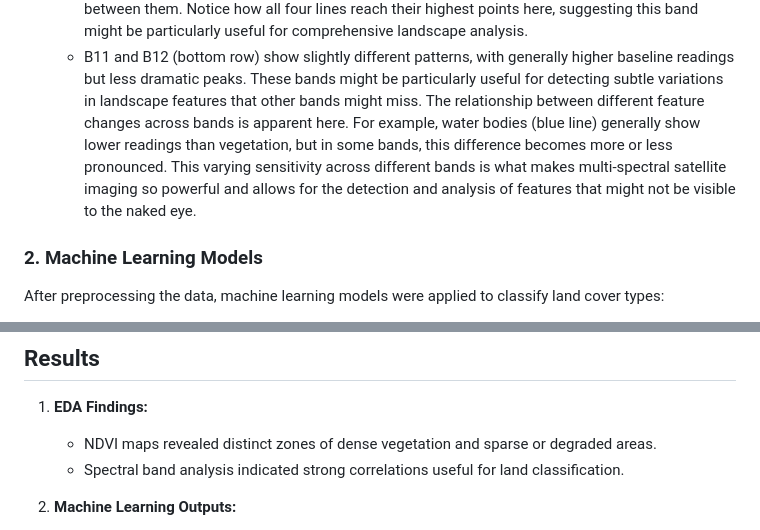
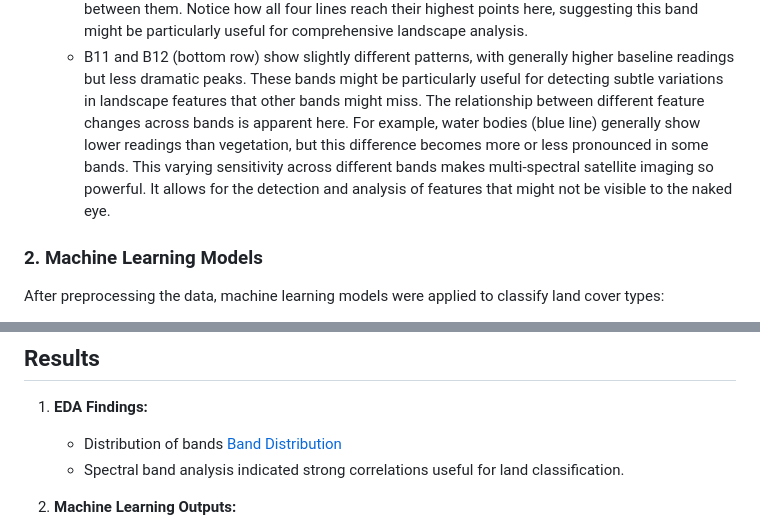
Before and after one commit to Huygens123/Sentinel-2-Image-Classification-Using-Random-Forest-and-SVM, a Markdown page: README.md, 2 parts joined by grey strips. GitHub-like rendering.

```diff
--- a/README.md
+++ b/README.md
@@ -45,7 +45,7 @@ The workflow includes:
   * B4 (Red) (middle left) shows a greater sensitivity, with measurements reaching 3500 units. The separation between different class features becomes apparent, making this band particularly useful for distinguishing between different landscape elements.
   * B8 (NR) (middle right) shows the most dramatic readings of all, with peaks reaching 4500 units. This band appears to be especially sensitive to all features, showing very clear distinctions between them. Notice how all four lines reach their highest points here, suggesting this band might be particularly useful for comprehensive landscape analysis.
   * B11 and B12 (bottom row) show slightly different patterns, with generally higher baseline readings but less dramatic peaks. These bands might be particularly useful for detecting subtle variations in landscape features that other bands might miss.
-The relationship between different feature changes across bands is apparent here. For example, water bodies (blue line) generally show lower readings than vegetation, but in some bands, this difference becomes more or less pronounced. This varying sensitivity across different bands is what makes multi-spectral satellite imaging so powerful and allows for the detection and analysis of features that might not be visible to the naked eye.
+The relationship between different feature changes across bands is apparent here. For example, water bodies (blue line) generally show lower readings than vegetation, but this difference becomes more or less pronounced in some bands. This varying sensitivity across different bands makes multi-spectral satellite imaging so powerful. It allows for the detection and analysis of features that might not be visible to the naked eye.
 
 
 ### **2. Machine Learning Models**
@@ -60,7 +60,8 @@ After preprocessing the data, machine learning models were applied to classify l
 
 ## **Results**
 1. **EDA Findings:**
-   - NDVI maps revealed distinct zones of dense vegetation and sparse or degraded areas.
+   -  Distribution of bands
+     [Band Distribution](results/band_distribution.png)
    - Spectral band analysis indicated strong correlations useful for land classification.
 
 2. **Machine Learning Outputs:**
```
